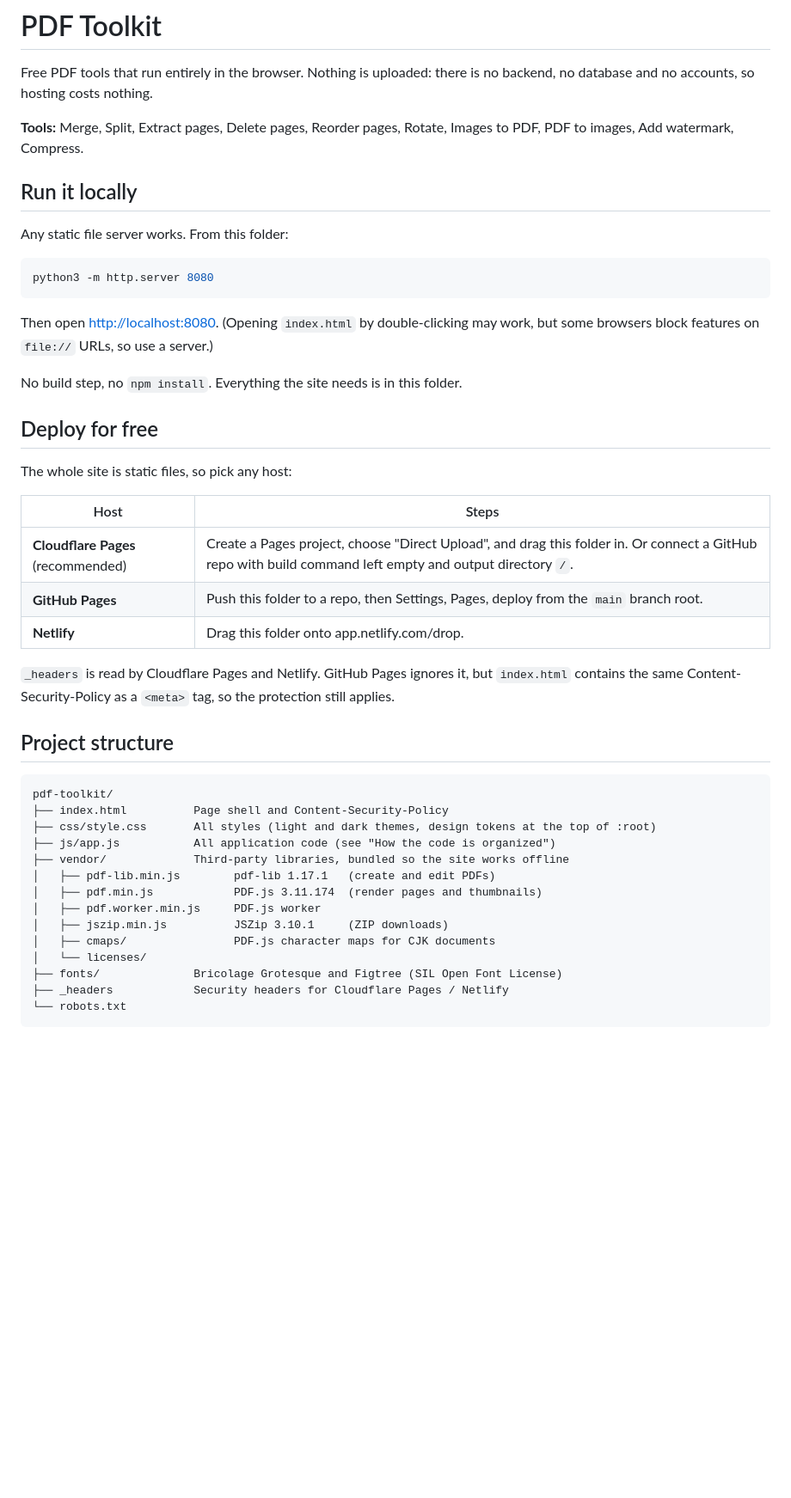
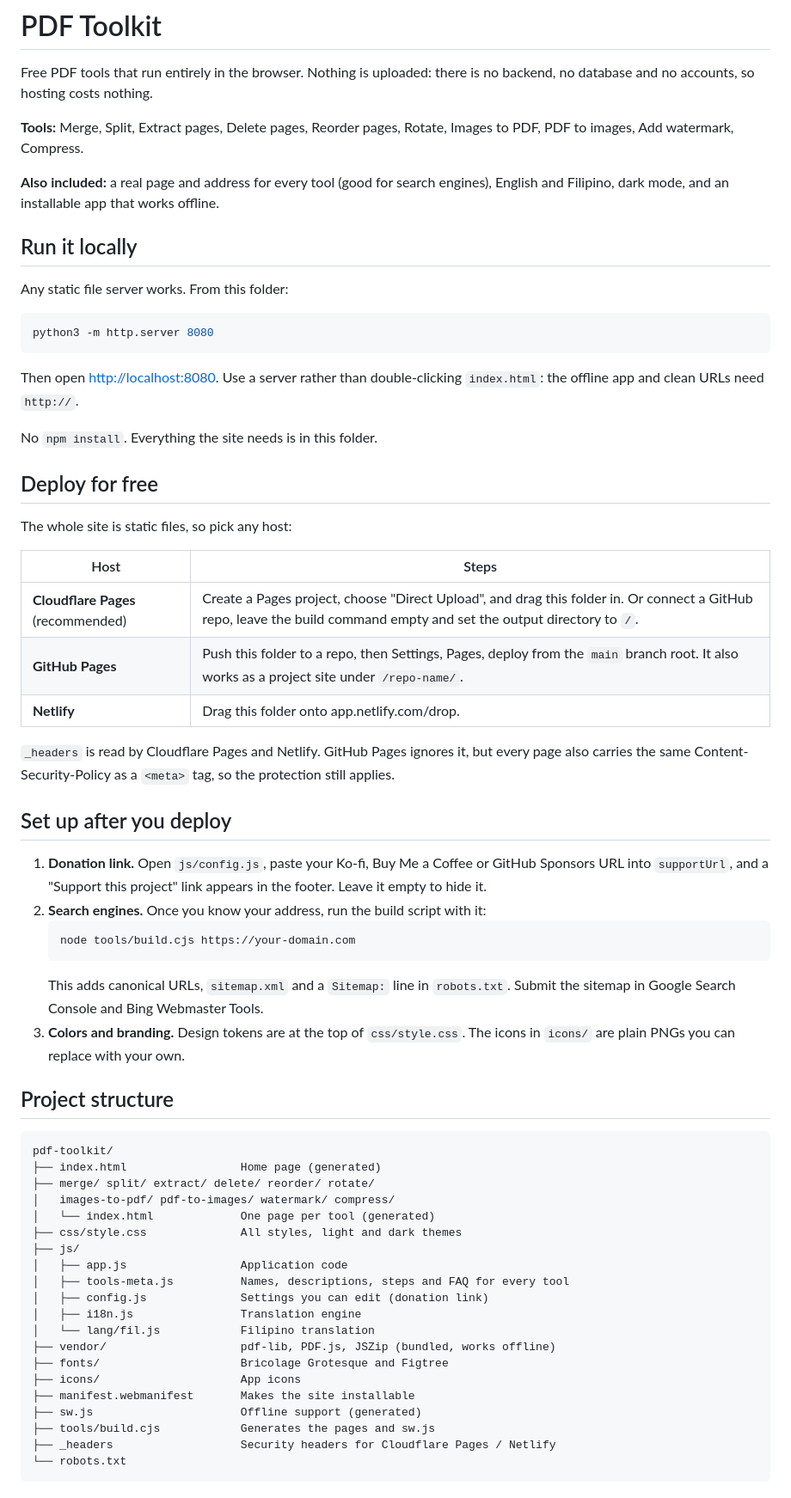
Before and after one commit to Flow258/pdf-toolkit, a Markdown page: README.md, the part around one of its changes. Shown at 86% size. GitHub-like rendering; blank space fills up the shorter version.

Commit message:
Update README.md with additional setup instructions and project structure details

````diff
--- a/README.md
+++ b/README.md
@@ -3,6 +3,8 @@
 Free PDF tools that run entirely in the browser. Nothing is uploaded: there is no backend, no database and no accounts, so hosting costs nothing.
 
 **Tools:** Merge, Split, Extract pages, Delete pages, Reorder pages, Rotate, Images to PDF, PDF to images, Add watermark, Compress.
+
+**Also included:** a real page and address for every tool (good for search engines), English and Filipino, dark mode, and an installable app that works offline.
 
 ## Run it locally
 
@@ -12,9 +14,9 @@ Any static file server works. From this folder:
 python3 -m http.server 8080
 ```
 
-Then open <http://localhost:8080>. (Opening `index.html` by double-clicking may work, but some browsers block features on `file://` URLs, so use a server.)
+Then open <http://localhost:8080>. Use a server rather than double-clicking `index.html`: the offline app and clean URLs need `http://`.
 
-No build step, no `npm install`. Everything the site needs is in this folder.
+No `npm install`. Everything the site needs is in this folder.
 
 ## Deploy for free
 
@@ -22,28 +24,44 @@ The whole site is static files, so pick any host:
 
 | Host | Steps |
 |---|---|
-| **Cloudflare Pages** (recommended) | Create a Pages project, choose "Direct Upload", and drag this folder in. Or connect a GitHub repo with build command left empty and output directory `/`. |
-| **GitHub Pages** | Push this folder to a repo, then Settings, Pages, deploy from the `main` branch root. |
+| **Cloudflare Pages** (recommended) | Create a Pages project, choose "Direct Upload", and drag this folder in. Or connect a GitHub repo, leave the build command empty and set the output directory to `/`. |
+| **GitHub Pages** | Push this folder to a repo, then Settings, Pages, deploy from the `main` branch root. It also works as a project site under `/repo-name/`. |
 | **Netlify** | Drag this folder onto app.netlify.com/drop. |
 
-`_headers` is read by Cloudflare Pages and Netlify. GitHub Pages ignores it, but `index.html` contains the same Content-Security-Policy as a `<meta>` tag, so the protection still applies.
+`_headers` is read by Cloudflare Pages and Netlify. GitHub Pages ignores it, but every page also carries the same Content-Security-Policy as a `<meta>` tag, so the protection still applies.
+
+## Set up after you deploy
+
+1. **Donation link.** Open `js/config.js`, paste your Ko-fi, Buy Me a Coffee or GitHub Sponsors URL into `supportUrl`, and a "Support this project" link appears in the footer. Leave it empty to hide it.
+2. **Search engines.** Once you know your address, run the build script with it:
+   ```bash
+   node tools/build.cjs https://your-domain.com
+   ```
+   This adds canonical URLs, `sitemap.xml` and a `Sitemap:` line in `robots.txt`. Submit the sitemap in Google Search Console and Bing Webmaster Tools.
+3. **Colors and branding.** Design tokens are at the top of `css/style.css`. The icons in `icons/` are plain PNGs you can replace with your own.
 
 ## Project structure
 
 ```text
 pdf-toolkit/
-├── index.html          Page shell and Content-Security-Policy
-├── css/style.css       All styles (light and dark themes, design tokens at the top of :root)
-├── js/app.js           All application code (see "How the code is organized")
-├── vendor/             Third-party libraries, bundled so the site works offline
-│   ├── pdf-lib.min.js        pdf-lib 1.17.1   (create and edit PDFs)
-│   ├── pdf.min.js            PDF.js 3.11.174  (render pages and thumbnails)
-│   ├── pdf.worker.min.js     PDF.js worker
-│   ├── jszip.min.js          JSZip 3.10.1     (ZIP downloads)
-│   ├── cmaps/                PDF.js character maps for CJK documents
-│   └── licenses/
-├── fonts/              Bricolage Grotesque and Figtree (SIL Open Font License)
-├── _headers            Security headers for Cloudflare Pages / Netlify
+├── index.html                 Home page (generated)
+├── merge/ split/ extract/ delete/ reorder/ rotate/
+│   images-to-pdf/ pdf-to-images/ watermark/ compress/
+│   └── index.html             One page per tool (generated)
+├── css/style.css              All styles, light and dark themes
+├── js/
+│   ├── app.js                 Application code
+│   ├── tools-meta.js          Names, descriptions, steps and FAQ for every tool
+│   ├── config.js              Settings you can edit (donation link)
+│   ├── i18n.js                Translation engine
+│   └── lang/fil.js            Filipino translation
+├── vendor/                    pdf-lib, PDF.js, JSZip (bundled, works offline)
+├── fonts/                     Bricolage Grotesque and Figtree
+├── icons/                     App icons
+├── manifest.webmanifest       Makes the site installable
+├── sw.js                      Offline support (generated)
+├── tools/build.cjs            Generates the pages and sw.js
+├── _headers                   Security headers for Cloudflare Pages / Netlify
 └── robots.txt
 ```
 
````
Also changed, not shown: other parts of README.md (+40 -12 lines).
